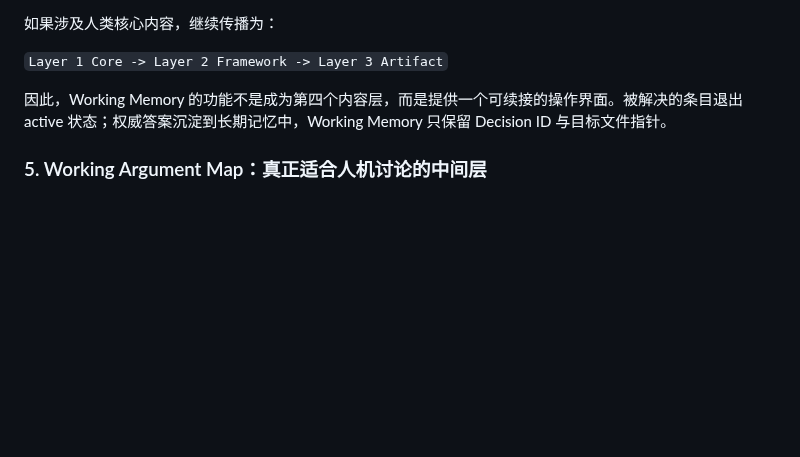
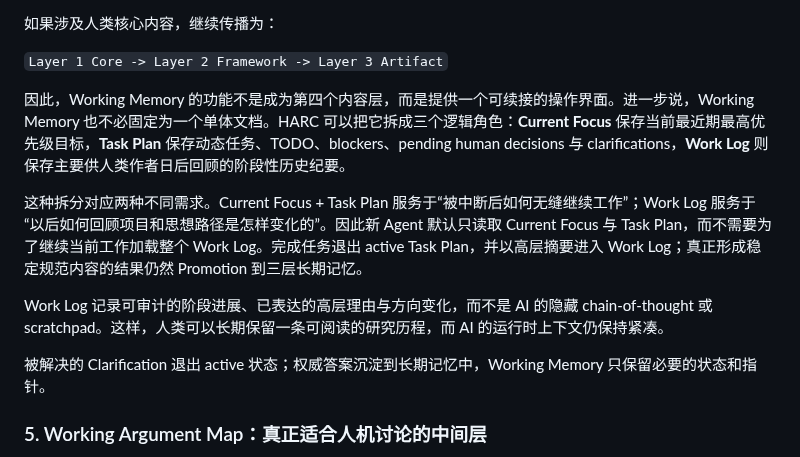
Before and after one commit to ChongLiuPhil/AI-Assisted-Human-Inquiry-and-Creation-Protocol, a Markdown page: paper/METHODOLOGY_ARTICLE.zh-CN.md, the part around the change. Rendered like a GitHub page; blank space fills up the shorter version.

Commit message:
paper: propagate modular Working Memory into methodology draft

```diff
--- a/paper/METHODOLOGY_ARTICLE.zh-CN.md
+++ b/paper/METHODOLOGY_ARTICLE.zh-CN.md
@@ -129,7 +129,13 @@ HARC 不再把 Critical Clarification 理解为 Content/Form Core 与 Working Ar
 
 `Layer 1 Core -> Layer 2 Framework -> Layer 3 Artifact`
 
-因此，Working Memory 的功能不是成为第四个内容层，而是提供一个可续接的操作界面。被解决的条目退出 active 状态；权威答案沉淀到长期记忆中，Working Memory 只保留 Decision ID 与目标文件指针。
+因此，Working Memory 的功能不是成为第四个内容层，而是提供一个可续接的操作界面。进一步说，Working Memory 也不必固定为一个单体文档。HARC 可以把它拆成三个逻辑角色：**Current Focus** 保存当前最近期最高优先级目标，**Task Plan** 保存动态任务、TODO、blockers、pending human decisions 与 clarifications，**Work Log** 则保存主要供人类作者日后回顾的阶段性历史纪要。
+
+这种拆分对应两种不同需求。Current Focus + Task Plan 服务于“被中断后如何无缝继续工作”；Work Log 服务于“以后如何回顾项目和思想路径是怎样变化的”。因此新 Agent 默认只读取 Current Focus 与 Task Plan，而不需要为了继续当前工作加载整个 Work Log。完成任务退出 active Task Plan，并以高层摘要进入 Work Log；真正形成稳定规范内容的结果仍然 Promotion 到三层长期记忆。
+
+Work Log 记录可审计的阶段进展、已表达的高层理由与方向变化，而不是 AI 的隐藏 chain-of-thought 或 scratchpad。这样，人类可以长期保留一条可阅读的研究历程，而 AI 的运行时上下文仍保持紧凑。
+
+被解决的 Clarification 退出 active 状态；权威答案沉淀到长期记忆中，Working Memory 只保留必要的状态和指针。
 
 ### 5. Working Argument Map：真正适合人机讨论的中间层
 
```
